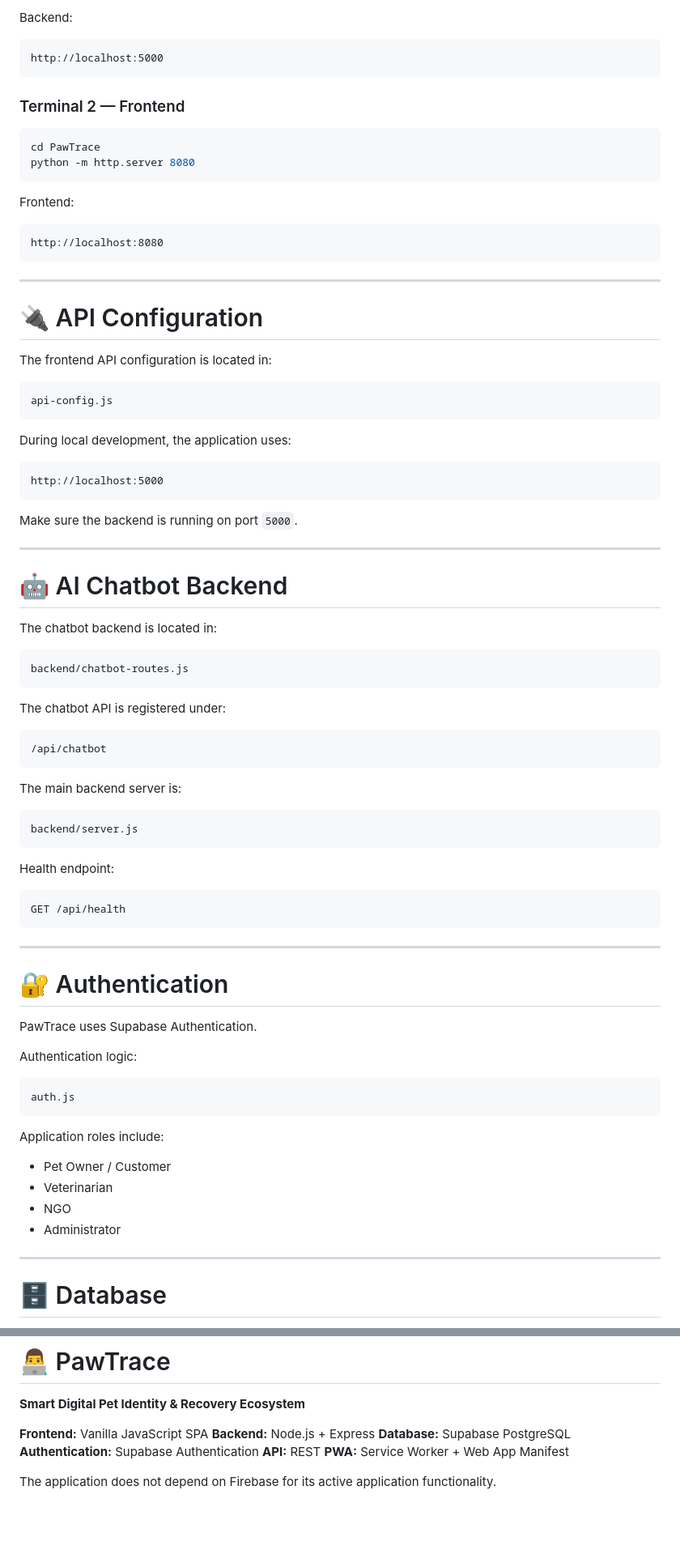
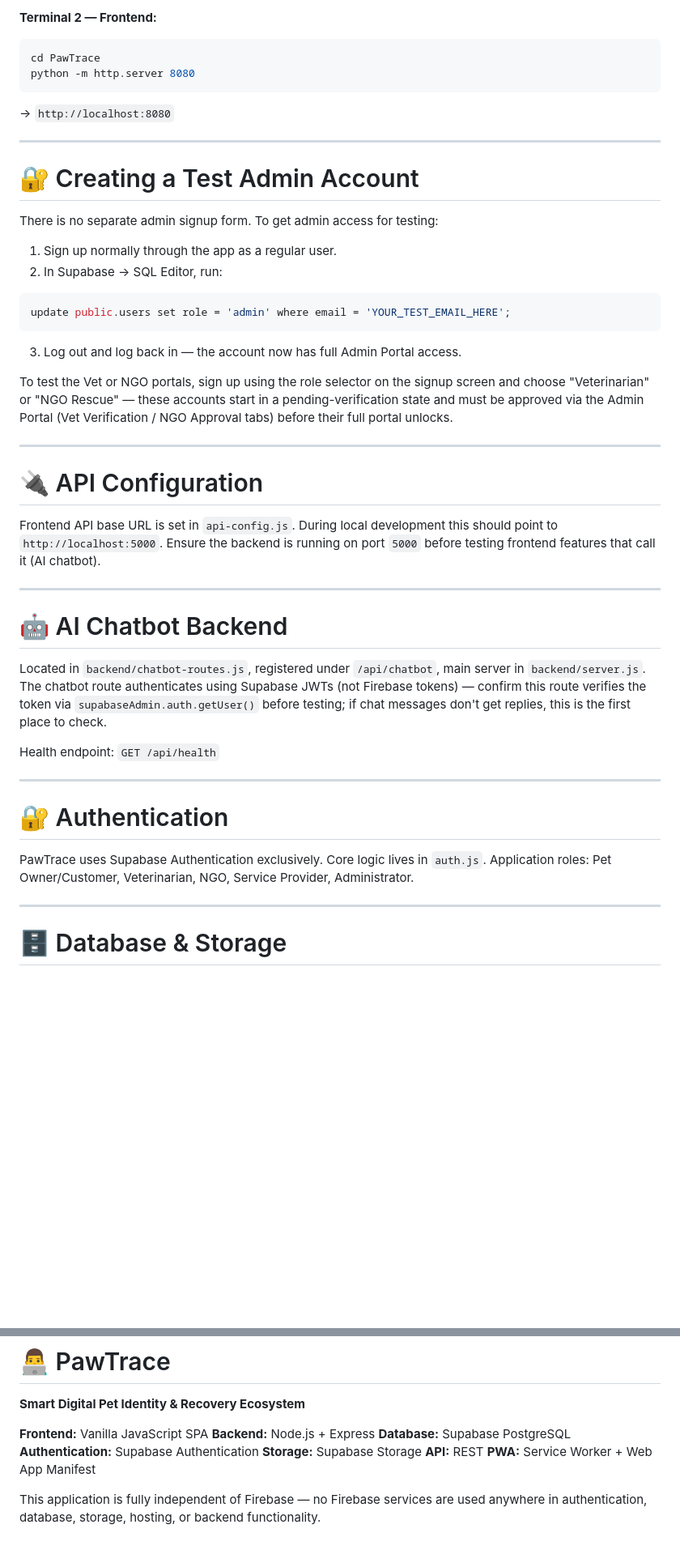
Before and after one commit to nithinsshetty/Pawtrace, a Markdown page: README.md, 2 parts joined by grey strips. Shown at 81% size. GitHub-like rendering; blank space fills up the shorter version.

````diff
--- a/README.md
+++ b/README.md
@@ -281,89 +240,47 @@ npm start
 
-Backend:
-
-```text
-http://localhost:5000
-```
-
-### Terminal 2 — Frontend
-
+**Terminal 2 — Frontend:**
 ```bash
 cd PawTrace
 python -m http.server 8080
 ```
+→ `http://localhost:8080`
 
-Frontend:
+---
 
-```text
-http://localhost:8080
+# 🔐 Creating a Test Admin Account
+
+There is no separate admin signup form. To get admin access for testing:
+
+1. Sign up normally through the app as a regular user.
+2. In Supabase → SQL Editor, run:
+```sql
+update public.users set role = 'admin' where email = 'YOUR_TEST_EMAIL_HERE';
 ```
+3. Log out and log back in — the account now has full Admin Portal access.
+
+To test the Vet or NGO portals, sign up using the role selector on the signup screen and choose "Veterinarian" or "NGO Rescue" — these accounts start in a pending-verification state and must be approved via the Admin Portal (Vet Verification / NGO Approval tabs) before their full portal unlocks.
 
 ---
 
 # 🔌 API Configuration
 
-The frontend API configuration is located in:
-
-```text
-api-config.js
-```
-
-During local development, the application uses:
-
-```text
-http://localhost:5000
-```
-
-Make sure the backend is running on port `5000`.
+Frontend API base URL is set in `api-config.js`. During local development this should point to `http://localhost:5000`. Ensure the backend is running on port `5000` before testing frontend features that call it (AI chatbot).
 
 ---
 
 # 🤖 AI Chatbot Backend
 
-The chatbot backend is located in:
+Located in `backend/chatbot-routes.js`, registered under `/api/chatbot`, main server in `backend/server.js`. The chatbot route authenticates using Supabase JWTs (not Firebase tokens) — confirm this route verifies the token via `supabaseAdmin.auth.getUser()` before testing; if chat messages don't get replies, this is the first place to check.
 
-```text
-backend/chatbot-routes.js
-```
-
-The chatbot API is registered under:
-
-```text
-/api/chatbot
-```
-
-The main backend server is:
-
-```text
-backend/server.js
-```
-
-Health endpoint:
-
-```text
-GET /api/health
-```
+Health endpoint: `GET /api/health`
 
 ---
 
 # 🔐 Authentication
 
-PawTrace uses Supabase Authentication.
-
-Authentication logic:
-
-```text
-auth.js
-```
-
-Application roles include:
-
-* Pet Owner / Customer
-* Veterinarian
-* NGO
-* Administrator
+PawTrace uses Supabase Authentication exclusively. Core logic lives in `auth.js`. Application roles: Pet Owner/Customer, Veterinarian, NGO, Service Provider, Administrator.
 
 ---
 
-# 🗄️ Database
+# 🗄️ Database & Storage
 
@@ -665,7 +407,8 @@ http://localhost:8080
 **Backend:** Node.js + Express
 **Database:** Supabase PostgreSQL
 **Authentication:** Supabase Authentication
+**Storage:** Supabase Storage
 **API:** REST
 **PWA:** Service Worker + Web App Manifest
 
-The application does not depend on Firebase for its active application functionality.
+This application is fully independent of Firebase — no Firebase services are used anywhere in authentication, database, storage, hosting, or backend functionality.
````
Also changed, not shown: other parts of README.md (+97 -313 lines).
